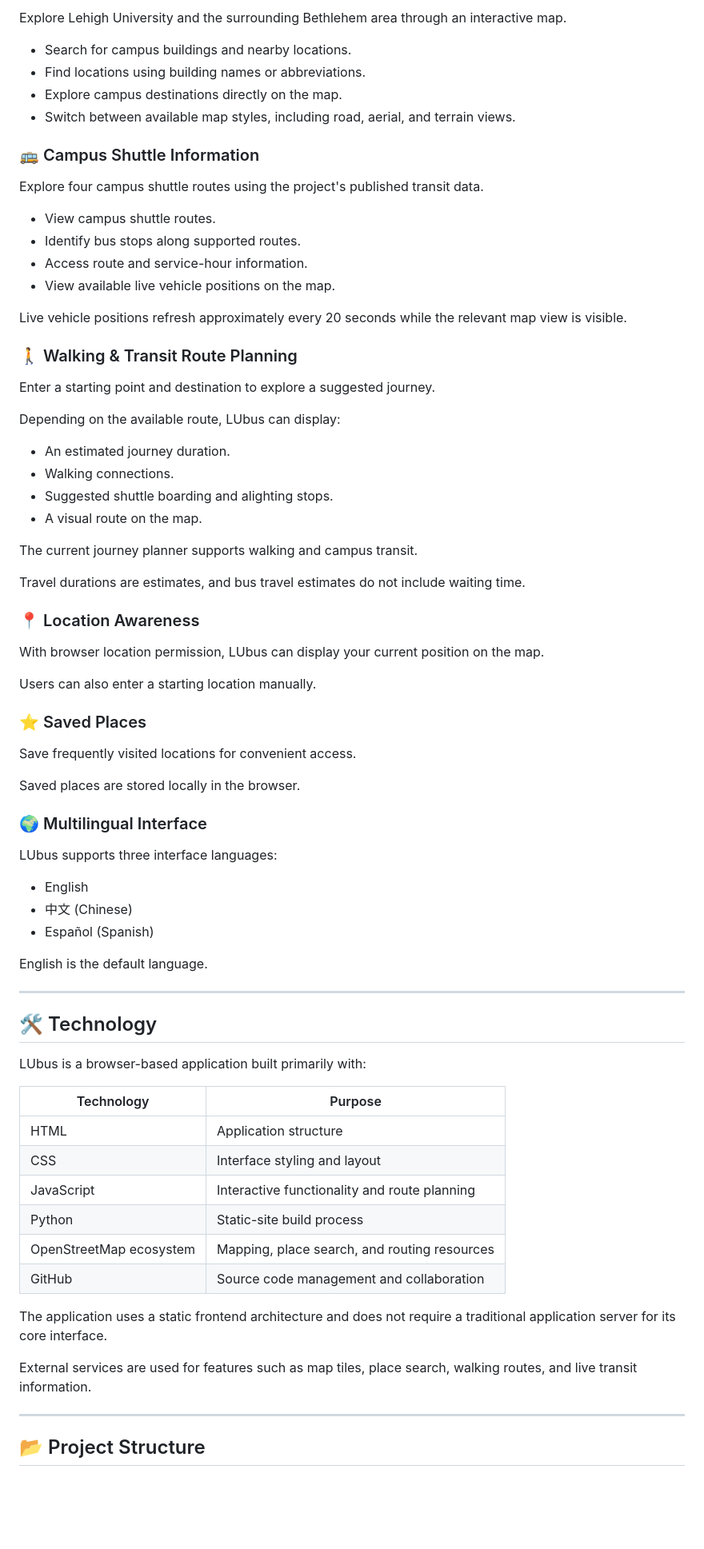
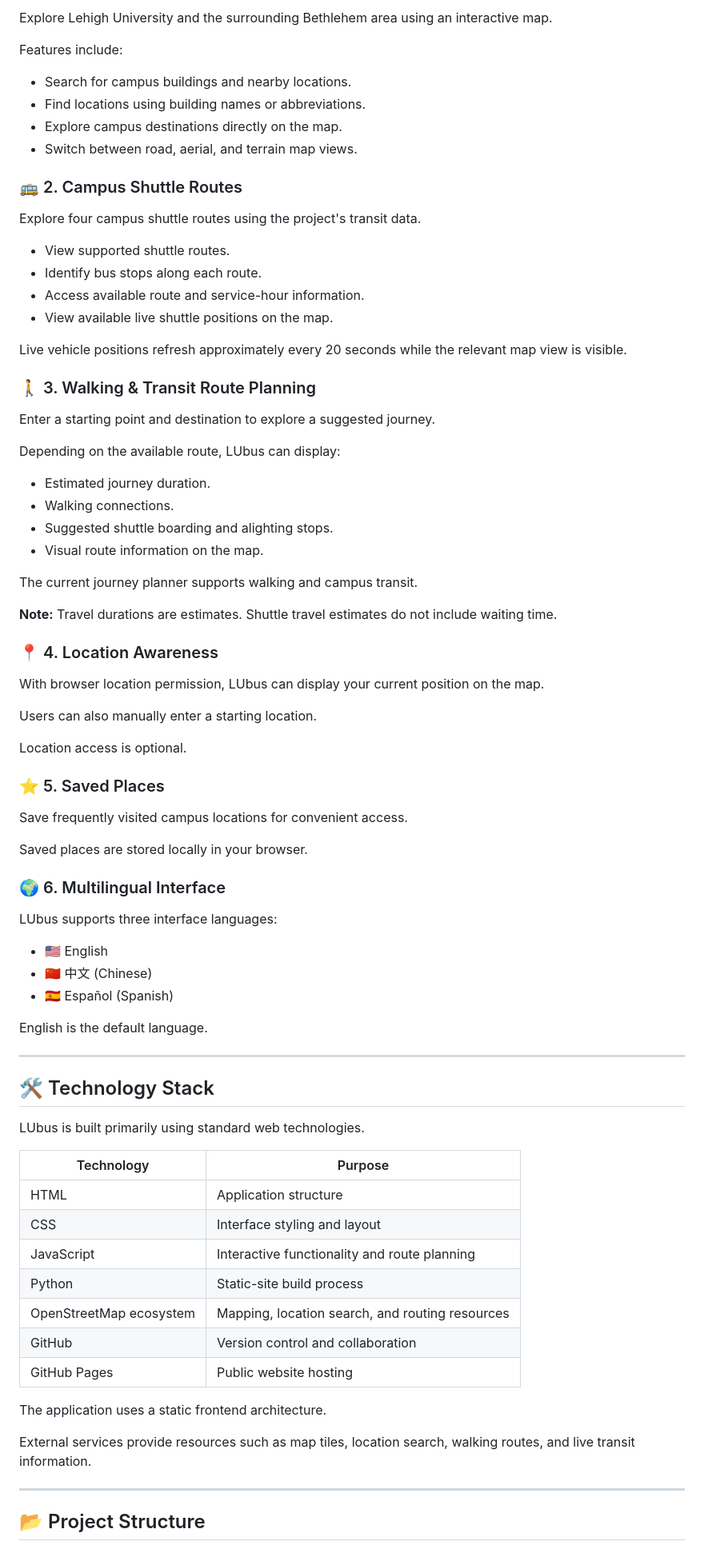
Before and after one commit to Forgiveej/LUbus, a Markdown page: README.md, the part around one of its changes. Shown at 80% size. Drawn GitHub-style; blank space fills up the shorter version.

Commit message:
Revise README for improved clarity and accessibility
Updated language for clarity and accessibility in the README.

```diff
--- a/README.md
+++ b/README.md
@@ -54,64 +81,68 @@ LUbus focuses on three principles:
 
-Explore Lehigh University and the surrounding Bethlehem area through an interactive map.
+Explore Lehigh University and the surrounding Bethlehem area using an interactive map.
+
+Features include:
 
 - Search for campus buildings and nearby locations.
 - Find locations using building names or abbreviations.
 - Explore campus destinations directly on the map.
-- Switch between available map styles, including road, aerial, and terrain views.
+- Switch between road, aerial, and terrain map views.
 
-### 🚌 Campus Shuttle Information
+### 🚌 2. Campus Shuttle Routes
 
-Explore four campus shuttle routes using the project's published transit data.
+Explore four campus shuttle routes using the project's transit data.
 
-- View campus shuttle routes.
-- Identify bus stops along supported routes.
-- Access route and service-hour information.
-- View available live vehicle positions on the map.
+- View supported shuttle routes.
+- Identify bus stops along each route.
+- Access available route and service-hour information.
+- View available live shuttle positions on the map.
 
 Live vehicle positions refresh approximately every 20 seconds while the relevant map view is visible.
 
-### 🚶 Walking & Transit Route Planning
+### 🚶 3. Walking & Transit Route Planning
 
 Enter a starting point and destination to explore a suggested journey.
 
 Depending on the available route, LUbus can display:
 
-- An estimated journey duration.
+- Estimated journey duration.
 - Walking connections.
 - Suggested shuttle boarding and alighting stops.
-- A visual route on the map.
+- Visual route information on the map.
 
 The current journey planner supports walking and campus transit.
 
-Travel durations are estimates, and bus travel estimates do not include waiting time.
+**Note:** Travel durations are estimates. Shuttle travel estimates do not include waiting time.
 
-### 📍 Location Awareness
+### 📍 4. Location Awareness
 
 With browser location permission, LUbus can display your current position on the map.
 
-Users can also enter a starting location manually.
+Users can also manually enter a starting location.
 
-### ⭐ Saved Places
+Location access is optional.
 
-Save frequently visited locations for convenient access.
+### ⭐ 5. Saved Places
 
-Saved places are stored locally in the browser.
+Save frequently visited campus locations for convenient access.
 
-### 🌍 Multilingual Interface
+Saved places are stored locally in your browser.
+
+### 🌍 6. Multilingual Interface
 
 LUbus supports three interface languages:
 
-- English
-- 中文 (Chinese)
-- Español (Spanish)
+- 🇺🇸 English
+- 🇨🇳 中文 (Chinese)
+- 🇪🇸 Español (Spanish)
 
 English is the default language.
 
 ---
 
-## 🛠️ Technology
+## 🛠️ Technology Stack
 
-LUbus is a browser-based application built primarily with:
+LUbus is built primarily using standard web technologies.
 
 | Technology | Purpose |
 |------------|---------|
@@ -119,12 +150,13 @@ LUbus is a browser-based application built primarily with:
 | CSS | Interface styling and layout |
 | JavaScript | Interactive functionality and route planning |
 | Python | Static-site build process |
-| OpenStreetMap ecosystem | Mapping, place search, and routing resources |
-| GitHub | Source code management and collaboration |
+| OpenStreetMap ecosystem | Mapping, location search, and routing resources |
+| GitHub | Version control and collaboration |
+| GitHub Pages | Public website hosting |
 
-The application uses a static frontend architecture and does not require a traditional application server for its core interface.
+The application uses a static frontend architecture.
 
-External services are used for features such as map tiles, place search, walking routes, and live transit information.
+External services provide resources such as map tiles, location search, walking routes, and live transit information.
 
 ---
 
```
Also changed, not shown: other parts of README.md (+161 -74 lines).
